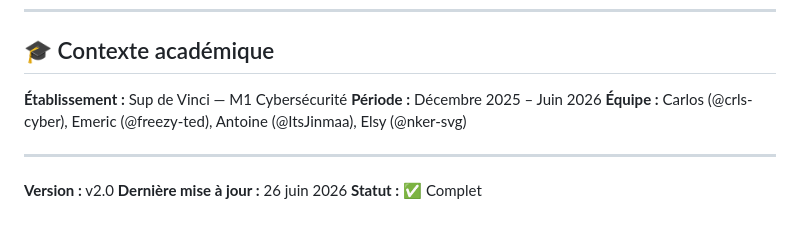
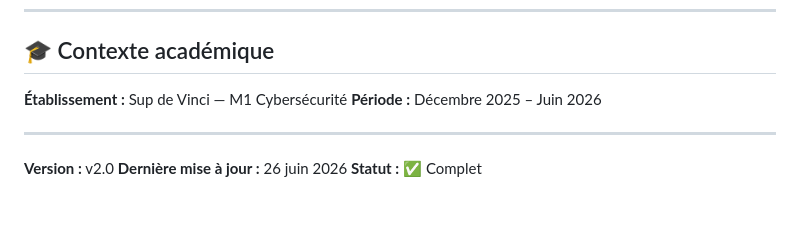
Before and after one commit to crls-cyber/e-pttb-msi-4-27-cs-d-2526, a Markdown page: LISEZMOI.md, the part around the change. GitHub-like rendering.

```diff
--- a/LISEZMOI.md
+++ b/LISEZMOI.md
@@ -327,7 +327,6 @@ Voir [LICENSE](LICENSE) pour les conditions complètes.
 
 **Établissement :** Sup de Vinci — M1 Cybersécurité
 **Période :** Décembre 2025 – Juin 2026
-**Équipe :** Carlos (@crls-cyber), Emeric (@freezy-ted), Antoine (@ItsJinmaa), Elsy (@nker-svg)
 
 ---
 
```
Also changed, not shown: README.md (+0 -1 lines).
